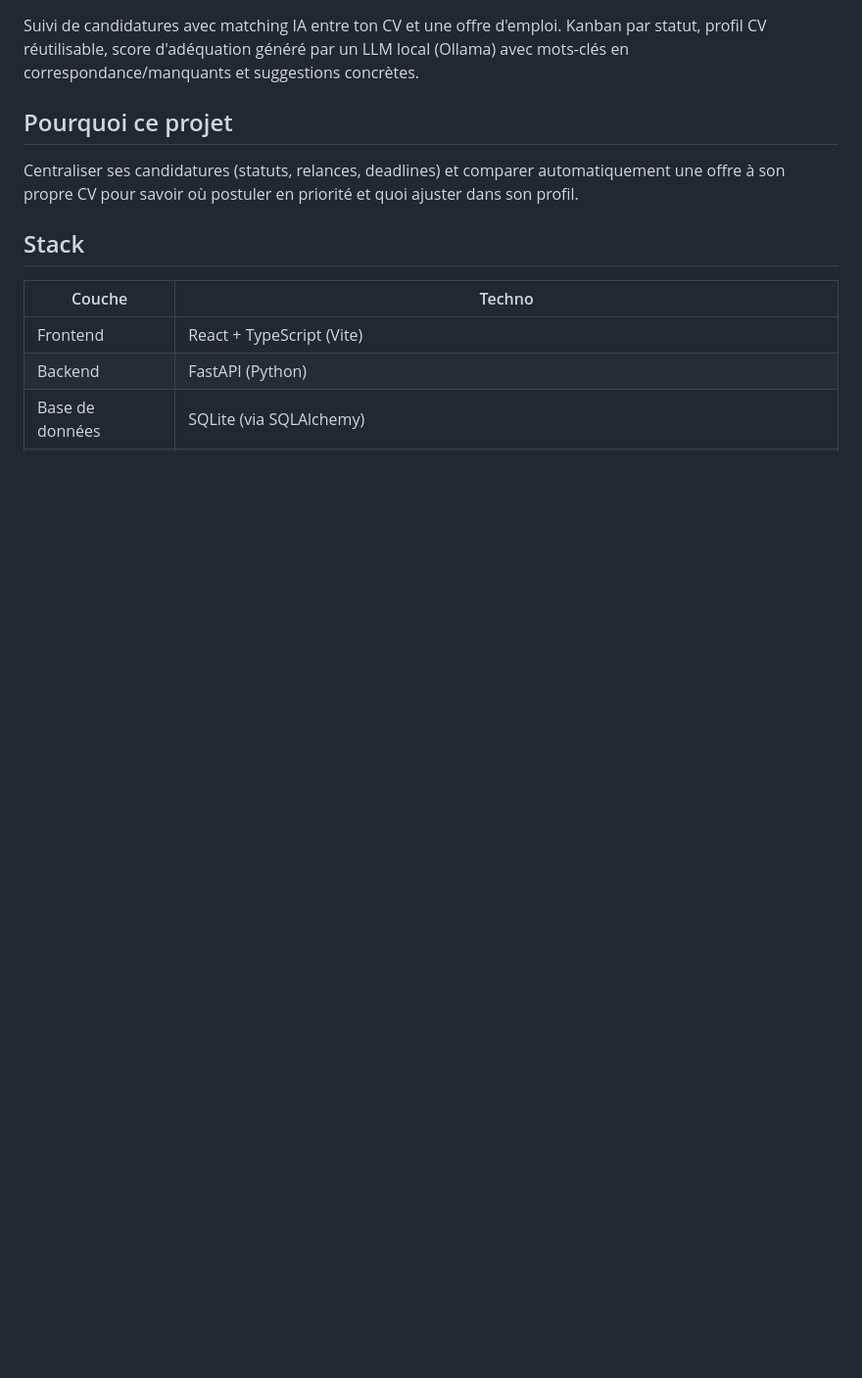
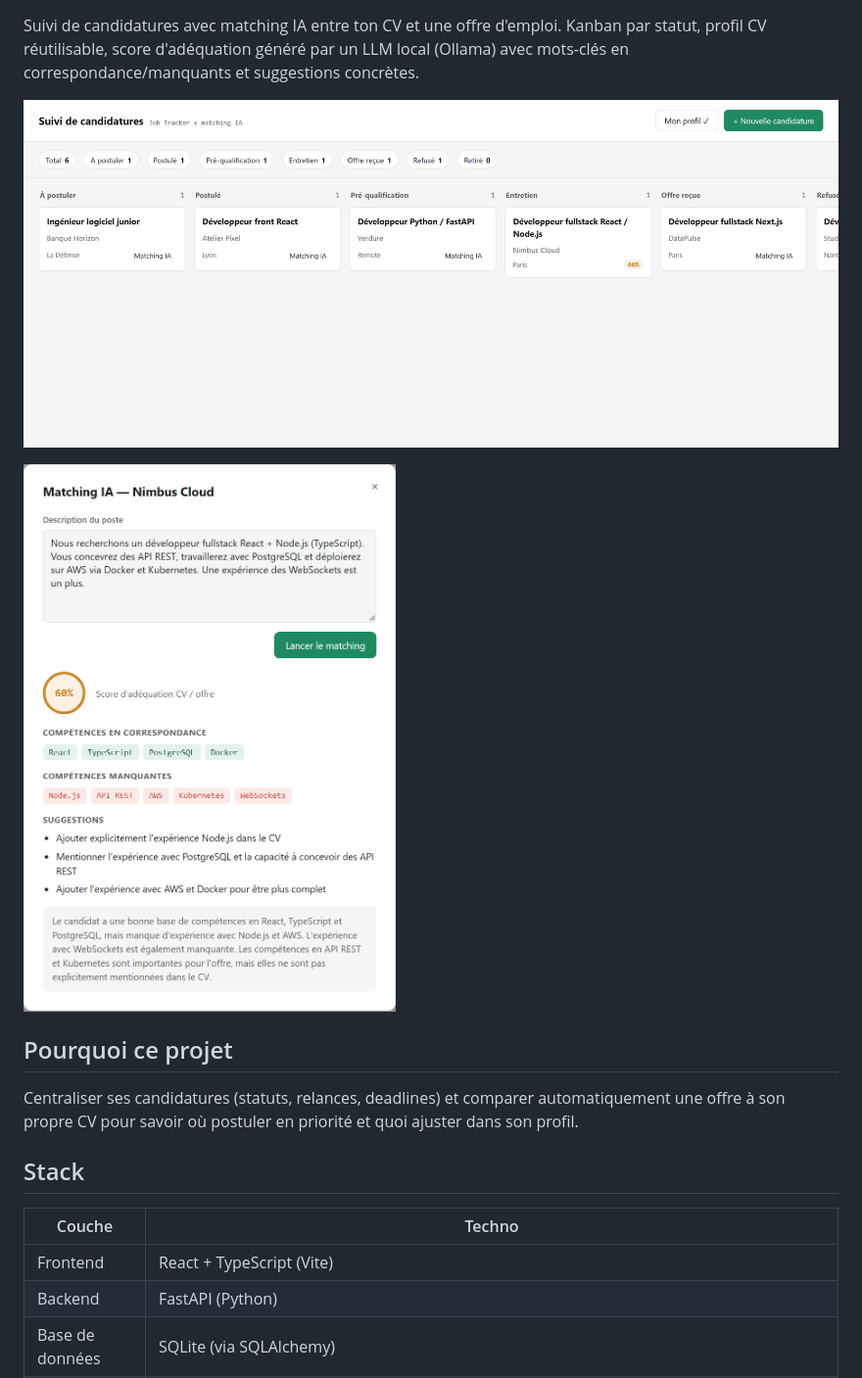
Before and after one commit to oussamaa29/job-tracker-ai, a Markdown page: README.md, the part around one of its changes. Shown at 98% size. Drawn GitHub-style; pictures changed too: docs/kanban.png (added), docs/matching.png (added); blank space fills up the shorter version.

```diff
--- a/README.md
+++ b/README.md
@@ -3,4 +5,8 @@
 Suivi de candidatures avec matching IA entre ton CV et une offre d'emploi. Kanban par statut, profil CV réutilisable, score d'adéquation généré par un LLM local (Ollama) avec mots-clés en correspondance/manquants et suggestions concrètes.
+
+![Kanban des candidatures](docs/kanban.png)
+
+<img src="docs/matching.png" alt="Détail d'un matching CV / offre" width="480">
 
 ## Pourquoi ce projet
 
```
Also changed, not shown: other parts of README.md (+34 -3 lines), 1 other file.
